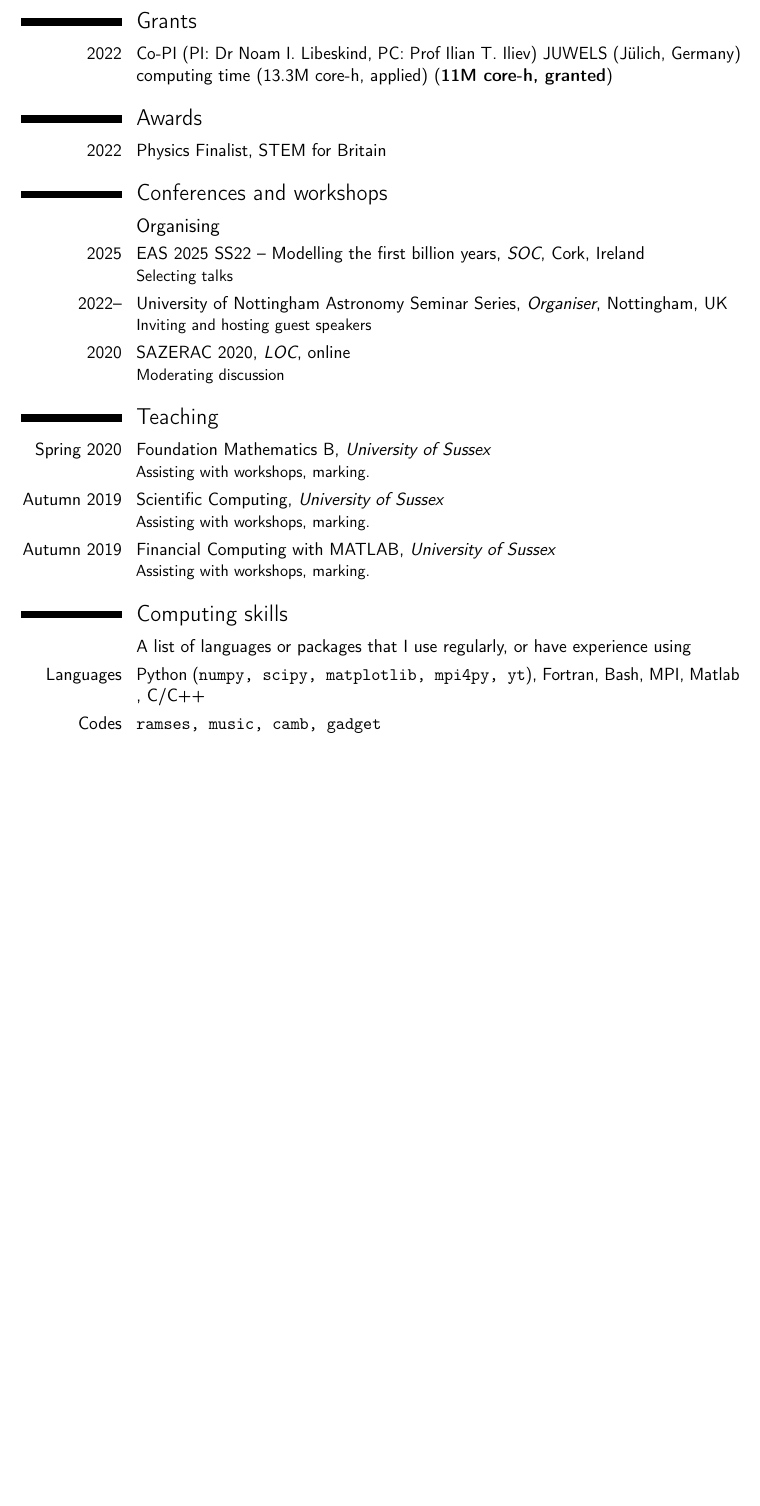
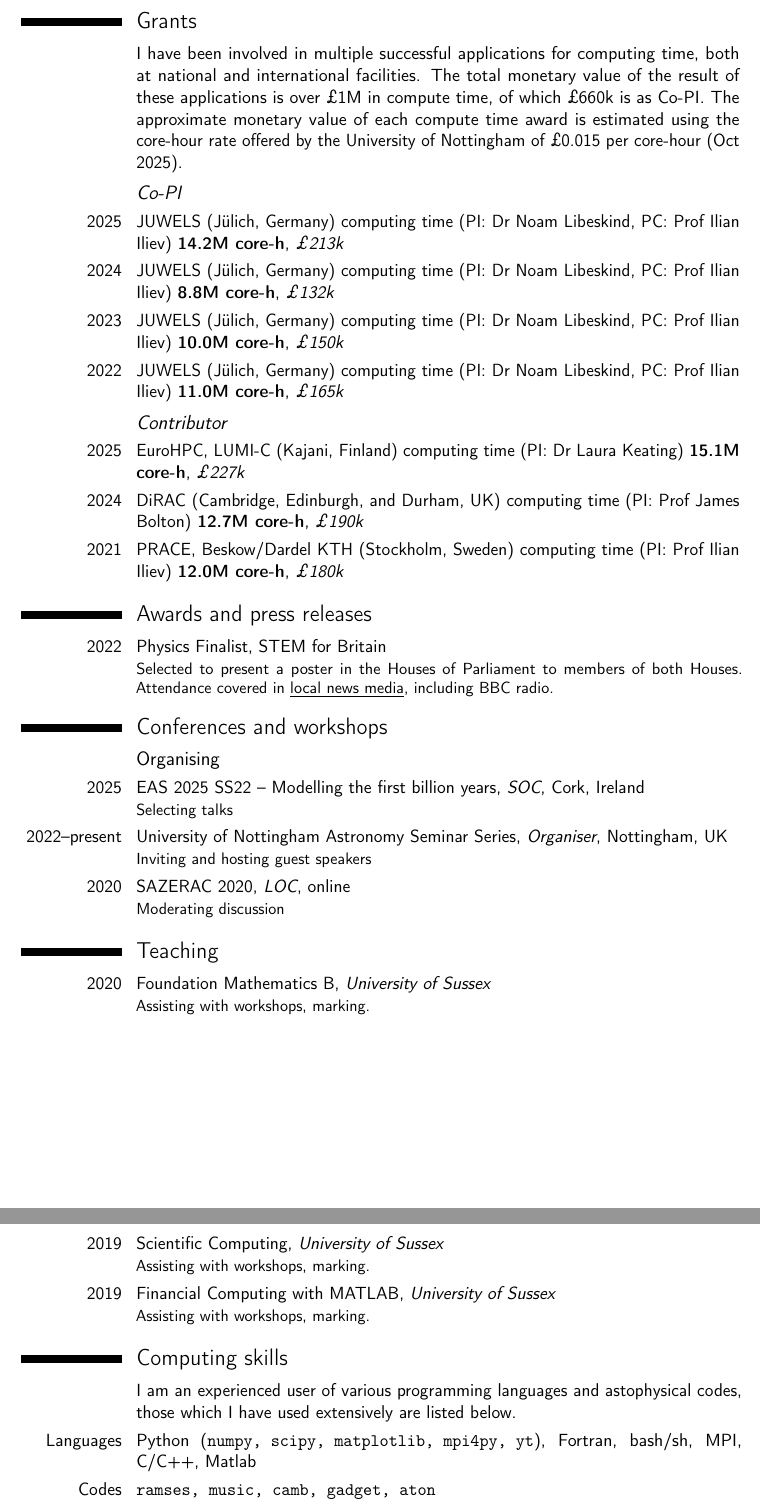
Before and after one commit to lconaboy/cv, a LaTeX CV (cv.tex): part of page 3 of 3 before the commit and two parts of pages 3 and 4 of 4 after it, the two joined at a grey line, cut so that both start at the same text, the shorter picture padded with empty space. Compiled offline with pdfLaTeX.

Commit message:
auto update

```diff
--- a/cv.tex
+++ b/cv.tex
@@ -171,11 +184,49 @@ structure}}}{}{Third Global 21cm Meeting}{online}{}
+  \section{Grants}
+  % \subsection{Summary}
+    % \cventry{}{\normalfont The approximate monetary value of each compute time award
+    % is estimated using the core-hour rate offered by the University of
+    % Nottingham of £0.015 per core-hour (Oct 2025).}{}{}{}{}
+
+  \cventry{}{\normalfont I have been involved in multiple successful
+    applications for computing time, both at national and
+    international facilities. The total monetary value of the result
+    of these applications is over £1M in compute time, of which £660k
+    is as Co-PI. The approximate monetary value of each compute time
+    award is estimated using the core-hour rate offered by the
+    University of Nottingham of £0.015 per core-hour (Oct
+    2025).}{}{}{}{}
+
+  \subsection{\em Co-PI}
+  % \cventry{2025}{\normalfont Co-PI (PI: Dr Noam Libeskind, PC: Prof Ilian Iliev) JUWELS
+  %   (J\"{u}lich, Germany) computing time  (\textbf{14.2M core-h})}{£213k}{}{}{}
+  % \cventry{2024}{\normalfont Co-PI (PI: Dr Noam Libeskind, PC: Prof Ilian Iliev) JUWELS
+  %   (J\"{u}lich, Germany) computing time  (\textbf{8.8M core-h})}{£132k}{}{}{}
+  % \cventry{2023}{\normalfont Co-PI (PI: Dr Noam Libeskind, PC: Prof Ilian Iliev) JUWELS
+  %   (J\"{u}lich, Germany) computing time  (\textbf{10.0M core-h})}{£150k}{}{}{}
+  % \cventry{2022}{\normalfont Co-PI (PI: Dr Noam Libeskind, PC: Prof Ilian Iliev) JUWELS
+  %   (J\"{u}lich, Germany) computing time (13.3M core-h, applied) (\textbf{11.0M core-h, granted})}{£165k}{}{}{}
+
+  \cventry{2025}{\normalfont JUWELS (J\"{u}lich, Germany) computing time
+    (PI: Dr Noam Libeskind, PC: Prof Ilian Iliev) \textbf{14.2M core-h}}{£213k}{}{}{}
+  \cventry{2024}{\normalfont JUWELS (J\"{u}lich, Germany) computing time
+    (PI: Dr Noam Libeskind, PC: Prof Ilian Iliev) \textbf{8.8M core-h}}{£132k}{}{}{}
+  \cventry{2023}{\normalfont JUWELS (J\"{u}lich, Germany) computing time
+    (PI: Dr Noam Libeskind, PC: Prof Ilian Iliev) \textbf{10.0M core-h}}{£150k}{}{}{}
+  \cventry{2022}{\normalfont JUWELS (J\"{u}lich, Germany) computing time
+    (PI: Dr Noam Libeskind, PC: Prof Ilian Iliev) \textbf{11.0M core-h}}{£165k}{}{}{}
 
 
-  \section{Grants}
-  \cventry{2022}{\normalfont Co-PI (PI: Dr Noam I. Libeskind, PC: Prof Ilian T. Iliev) JUWELS
-    (J\"{u}lich, Germany) computing time (13.3M core-h, applied) (\textbf{11M core-h, granted})}{}{}{}{}
+  \subsection{\em Contributor}
+  \cventry{2025}{\normalfont EuroHPC, LUMI-C (Kajani, Finland) computing time
+    (PI: Dr Laura Keating) \textbf{15.1M core-h}}{£227k}{}{}{}
 
-  \section{Awards}
-  \cventry{2022}{\normalfont Physics Finalist}{}{STEM for Britain}{}{}
+  \cventry{2024}{\normalfont DiRAC (Cambridge, Edinburgh, and Durham, UK) computing time
+    (PI: Prof James Bolton) \textbf{12.7M core-h}}{£190k}{}{}{}
+
+  \cventry{2021}{\normalfont PRACE, Beskow/Dardel KTH (Stockholm, Sweden) computing time (PI: Prof Ilian Iliev) \textbf{12.0M core-h}}{£180k}{}{}{}
+
+  \section{Awards and press releases}
+  \cventry{2022}{\normalfont Physics Finalist}{}{STEM for Britain}{}{Selected to present a poster in the Houses of Parliament to members of both Houses. Attendance covered in \href{https://www.inyourarea.co.uk/news/leicestershire-scientist-to-present-star-formation-research-in-uk-parliament}{\underline{local news media}}, including BBC radio.}
 
   % \section{Project participation}
   % \cventry{2022-present}{\normalfont Square Kilometre Array-Epoch of Reionisation (SKA-EoR) data challenge team}{}{}{}{}
@@ -184,26 +235,25 @@ structure}}}{}{Third Global 21cm Meeting}{online}{}
   \section{Conferences and workshops}
   \subsection{Organising}
   \cventry{2025}{\normalfont EAS 2025 SS22 -- Modelling the first billion years}{SOC}{Cork, Ireland}{}{Selecting talks}
-  \cventry{2022--}{\normalfont University of Nottingham Astronomy Seminar Series}{Organiser}{Nottingham, UK}{}{Inviting and hosting guest speakers}
+  \cventry{2022--present}{\normalfont University of Nottingham Astronomy Seminar Series}{Organiser}{Nottingham, UK}{}{Inviting and hosting guest speakers}
   \cventry{2020}{\normalfont SAZERAC 2020}{LOC}{online}{}{Moderating discussion}
   \section{Teaching}
-    \cventry{Spring 2020}{\normalfont Foundation Mathematics B}{University of
+    \cventry{2020}{\normalfont Foundation Mathematics B}{University of
       Sussex}{}{}{Assisting with workshops, marking.}{}
 
-  \cventry{Autumn 2019}{\normalfont Scientific Computing}{University of
+  \cventry{2019}{\normalfont Scientific Computing}{University of
     Sussex}{}{}{Assisting with workshops, marking.}{}
 
-  \cventry{Autumn 2019}{\normalfont Financial Computing with
+  \cventry{2019}{\normalfont Financial Computing with
     MATLAB}{University of Sussex}{}{}{Assisting with workshops,
     marking.}
 
   \section{Computing skills}
-  \cventry{}{\normalfont A list of languages or packages that I use
-    regularly, or have experience using}{}{}{}{}
+  \cventry{}{\normalfont I am an experienced user of various programming languages and astophysical codes, those which I have used extensively are listed below.}{}{}{}{}
   \cventry{Languages}{\normalfont Python (\texttt{numpy, scipy,
-      matplotlib, mpi4py, yt}), Fortran, Bash, MPI, Matlab , C/C++}{}{}{}{}
+      matplotlib, mpi4py, yt}), Fortran, bash/sh, MPI, C/C++, Matlab}{}{}{}{}
 
-  \cventry{Codes}{\normalfont \texttt{ramses, music, camb, gadget}}{}{}{}{}
+  \cventry{Codes}{\normalfont \texttt{ramses, music, camb, gadget, aton}}{}{}{}{}
 
   \cventry{Other}{\normalfont Linux, High performance computing,
     \LaTeX}{}{}{}{}
```
Also changed, not shown: cv.pdf, cv.tex (61 more changed lines), 3 other files.
